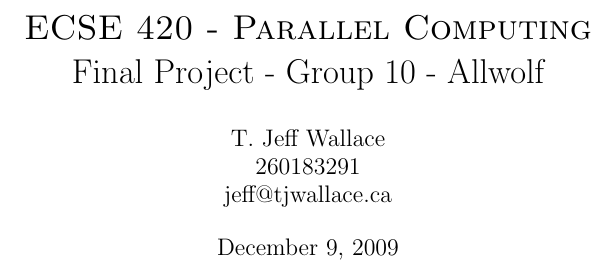
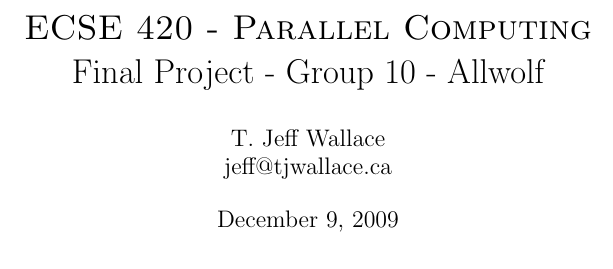
Before and after one commit to tjwallace/allwolf, a LaTeX document (report/allwolf-report.tex): part of page 1 of 3, cut so that both start at the same text. Compiled offline with pdfLaTeX.

Commit message:
Small report tweak

```diff
--- a/report/allwolf-report.tex
+++ b/report/allwolf-report.tex
@@ -17,7 +17,7 @@
 \begin{document}
 
 \title{{\sc ECSE 420 - Parallel Computing} \\ Final Project - Group 10 - Allwolf}
-\author{T. Jeff Wallace \\ 260183291 \\ jeff@tjwallace.ca}
+\author{T. Jeff Wallace \\ jeff@tjwallace.ca}
 \date{\today}
 \maketitle
 \clearpage
```
Also changed, not shown: report/allwolf-report.pdf.
